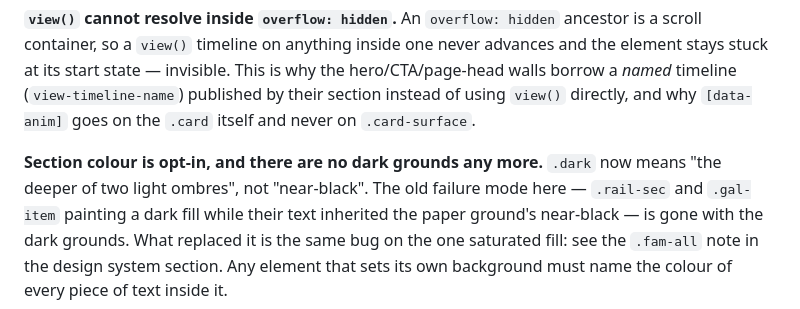
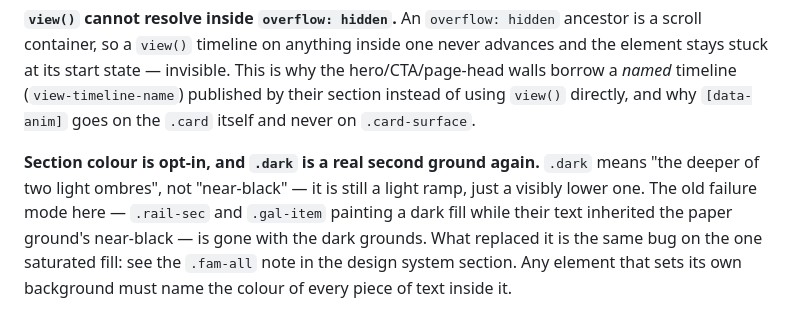
Before and after one commit to jinaygala59/Silent-acoustic, a Markdown page: CLAUDE.md, the part around one of its changes. Rendered like a GitHub page.

```diff
--- a/CLAUDE.md
+++ b/CLAUDE.md
@@ -95,8 +95,9 @@ is why the hero/CTA/page-head walls borrow a *named* timeline
 directly, and why `[data-anim]` goes on the `.card` itself and never on
 `.card-surface`.
 
-**Section colour is opt-in, and there are no dark grounds any more.** `.dark`
-now means "the deeper of two light ombres", not "near-black". The old failure
+**Section colour is opt-in, and `.dark` is a real second ground again.**
+`.dark` means "the deeper of two light ombres", not "near-black" — it is still
+a light ramp, just a visibly lower one. The old failure
 mode here — `.rail-sec` and `.gal-item` painting a dark fill while their text
 inherited the paper ground's near-black — is gone with the dark grounds. What
 replaced it is the same bug on the one saturated fill: see the `.fam-all` note
```
Also changed, not shown: other parts of CLAUDE.md (+68 -14 lines).
